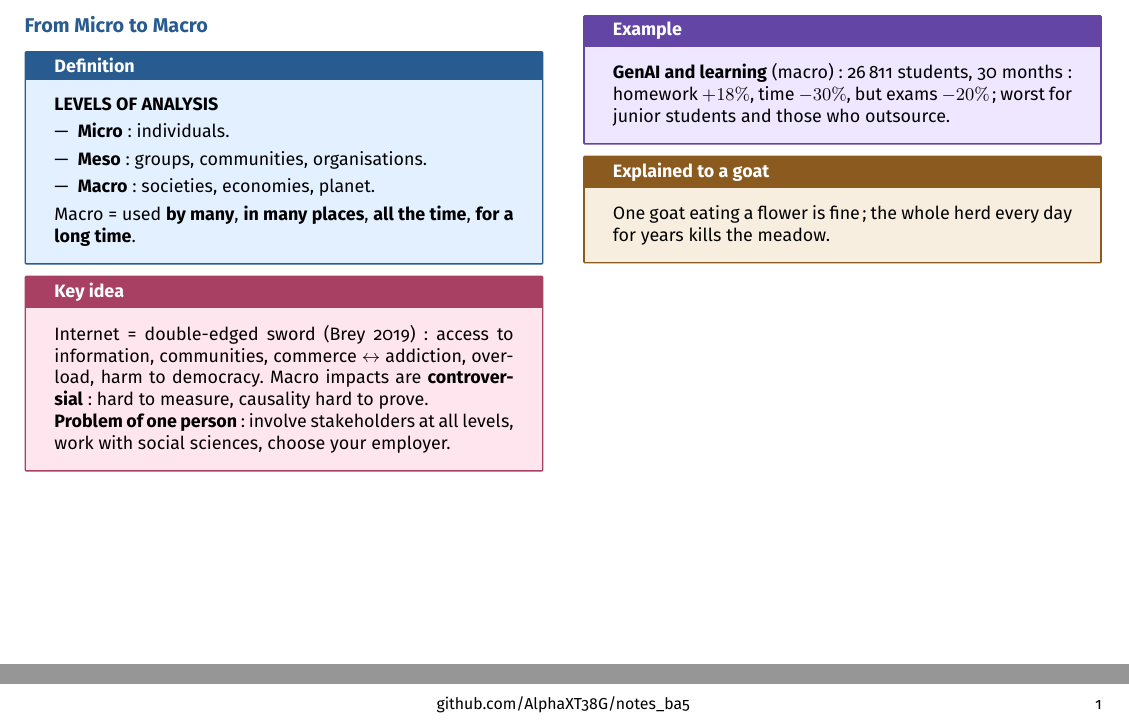
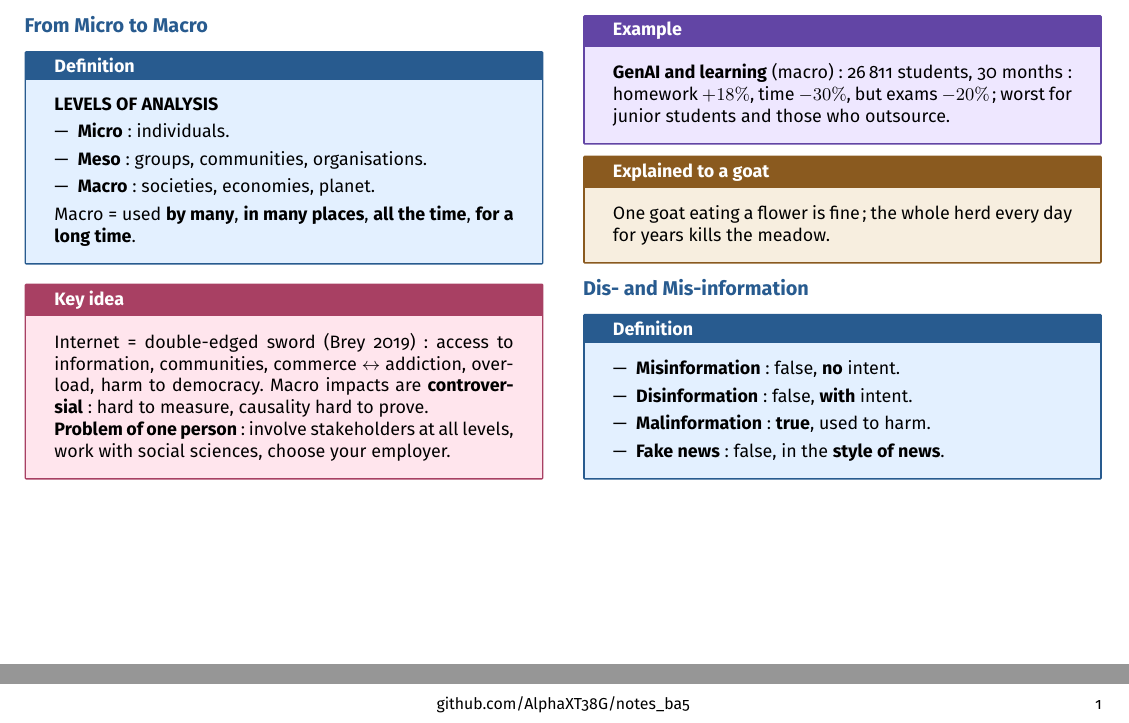
Before and after one commit to AlphaXT38G/notes_ba5, a LaTeX document (respsoft/week/week05.tex): two parts of the page, joined at a grey line, cut so that both start at the same text. Compiled offline with pdfLaTeX.

Commit message:
feat(respsoft-week05): add the misinformation definition
Co-Authored-By: Claude Opus 5.5 <noreply@anthropic.com>

```diff
--- a/respsoft/week/week05.tex
+++ b/respsoft/week/week05.tex
@@ -297,6 +297,28 @@ One goat eating a flower is fine; the whole herd every day for years kills the m
 \end{goat}
 
 
+
+%=========================================================
+\section{Dis- and Mis-information}
+
+
+\begin{definition}
+
+\begin{itemize}
+
+\item \textbf{Misinformation}: false, \textbf{no} intent.
+
+\item \textbf{Disinformation}: false, \textbf{with} intent.
+
+\item \textbf{Malinformation}: \textbf{true}, used to harm.
+
+\item \textbf{Fake news}: false, in the \textbf{style of news}.
+
+\end{itemize}
+
+\end{definition}
+
+
 \end{multicols}
 
 
```
